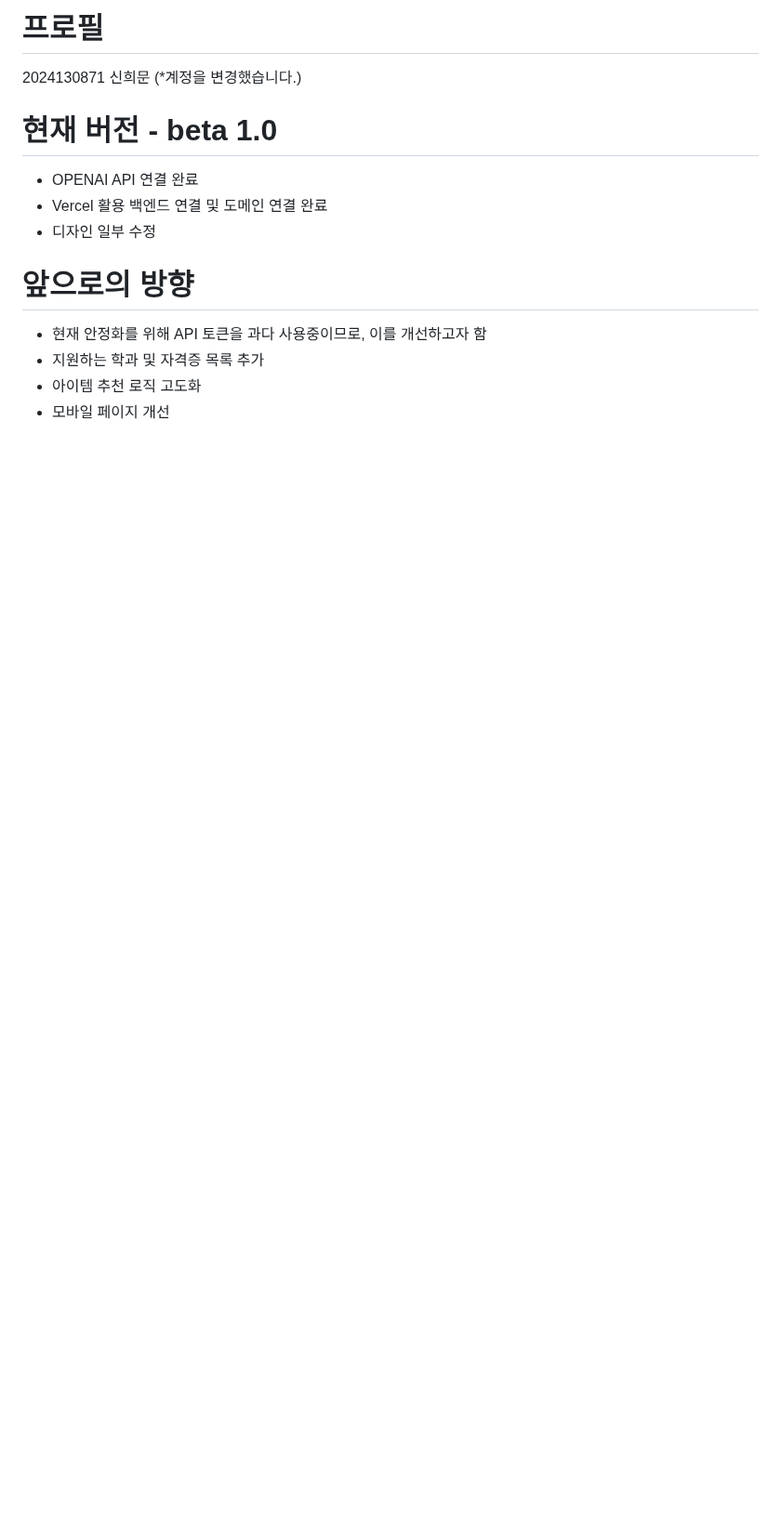
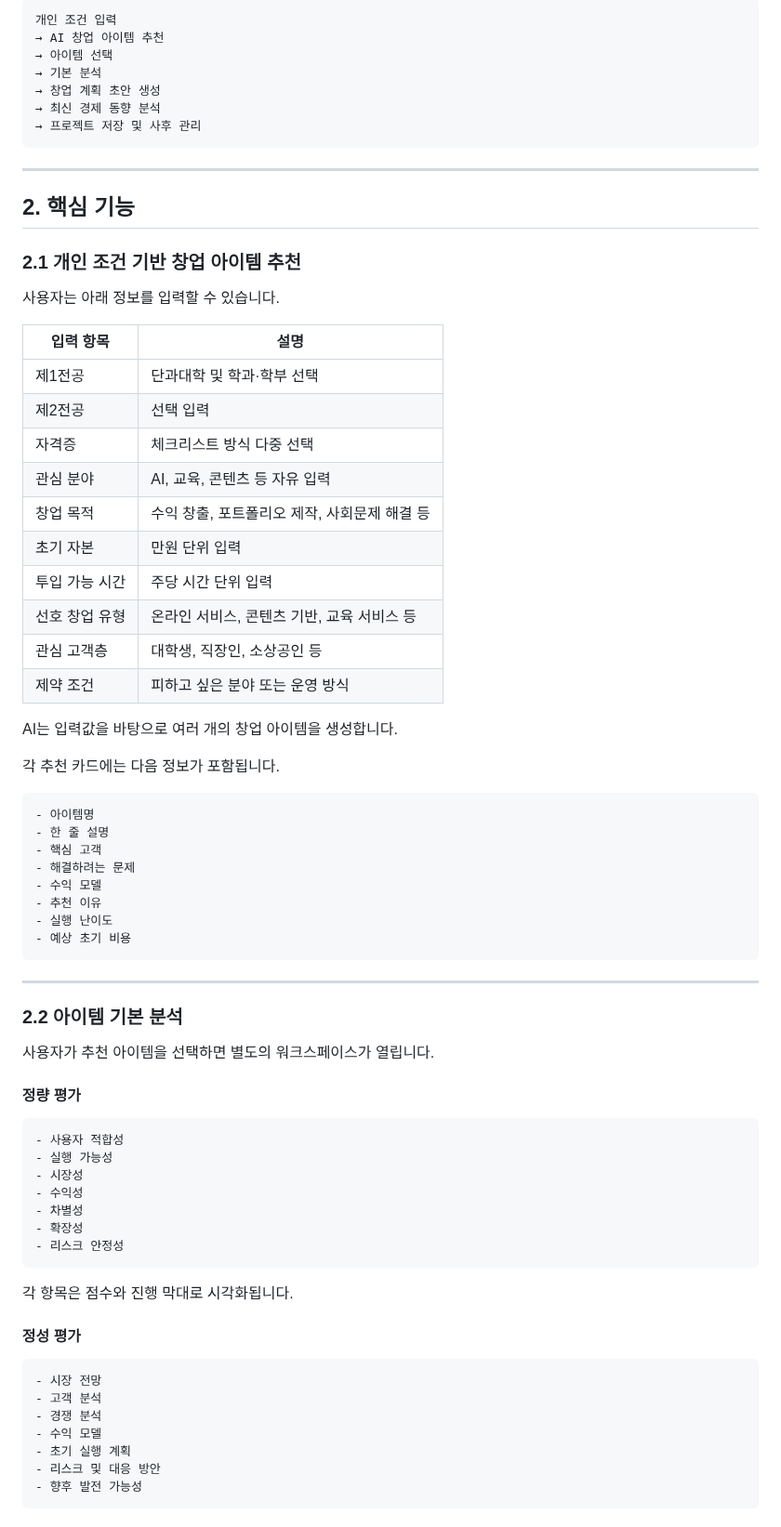
Before and after one commit to M0ON1115/2026spring, a Markdown page: README.md, the part around one of its changes. Shown at 93% size. Drawn GitHub-style; blank space fills up the shorter version.

````diff
--- a/README.md
+++ b/README.md
@@ -23,14 +21,79 @@
 
-# 프로필
-2024130871 신희문 (*계정을 변경했습니다.)
+```text
+개인 조건 입력
+→ AI 창업 아이템 추천
+→ 아이템 선택
+→ 기본 분석
+→ 창업 계획 초안 생성
+→ 최신 경제 동향 분석
+→ 프로젝트 저장 및 사후 관리
+```
 
-# 현재 버전 - beta 1.0
-- OPENAI API 연결 완료
-- Vercel 활용 백엔드 연결 및 도메인 연결 완료
-- 디자인 일부 수정
+---
 
-# 앞으로의 방향
-- 현재 안정화를 위해 API 토큰을 과다 사용중이므로, 이를 개선하고자 함
-- 지원하는 학과 및 자격증 목록 추가
-- 아이템 추천 로직 고도화
-- 모바일 페이지 개선
+## 2. 핵심 기능
+
+### 2.1 개인 조건 기반 창업 아이템 추천
+
+사용자는 아래 정보를 입력할 수 있습니다.
+
+| 입력 항목 | 설명 |
+|---|---|
+| 제1전공 | 단과대학 및 학과·학부 선택 |
+| 제2전공 | 선택 입력 |
+| 자격증 | 체크리스트 방식 다중 선택 |
+| 관심 분야 | AI, 교육, 콘텐츠 등 자유 입력 |
+| 창업 목적 | 수익 창출, 포트폴리오 제작, 사회문제 해결 등 |
+| 초기 자본 | 만원 단위 입력 |
+| 투입 가능 시간 | 주당 시간 단위 입력 |
+| 선호 창업 유형 | 온라인 서비스, 콘텐츠 기반, 교육 서비스 등 |
+| 관심 고객층 | 대학생, 직장인, 소상공인 등 |
+| 제약 조건 | 피하고 싶은 분야 또는 운영 방식 |
+
+AI는 입력값을 바탕으로 여러 개의 창업 아이템을 생성합니다.
+
+각 추천 카드에는 다음 정보가 포함됩니다.
+
+```text
+- 아이템명
+- 한 줄 설명
+- 핵심 고객
+- 해결하려는 문제
+- 수익 모델
+- 추천 이유
+- 실행 난이도
+- 예상 초기 비용
+```
+
+---
+
+### 2.2 아이템 기본 분석
+
+사용자가 추천 아이템을 선택하면 별도의 워크스페이스가 열립니다.
+
+#### 정량 평가
+
+```text
+- 사용자 적합성
+- 실행 가능성
+- 시장성
+- 수익성
+- 차별성
+- 확장성
+- 리스크 안정성
+```
+
+각 항목은 점수와 진행 막대로 시각화됩니다.
+
+#### 정성 평가
+
+```text
+- 시장 전망
+- 고객 분석
+- 경쟁 분석
+- 수익 모델
+- 초기 실행 계획
+- 리스크 및 대응 방안
+- 향후 발전 가능성
+```
+
````
Also changed, not shown: other parts of README.md (+509 -15 lines).
